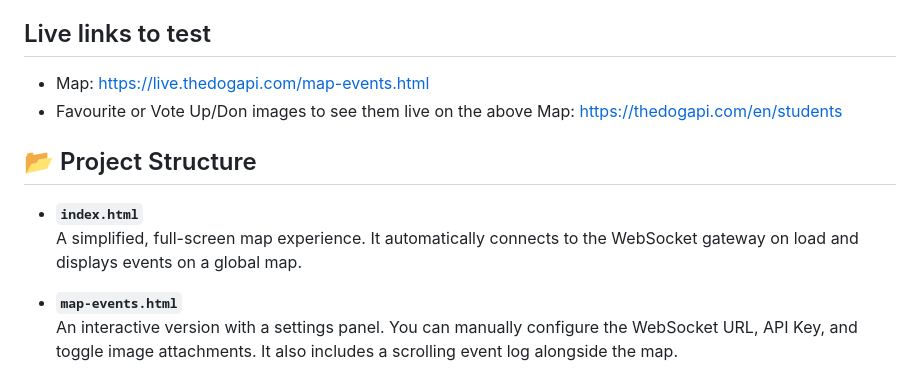
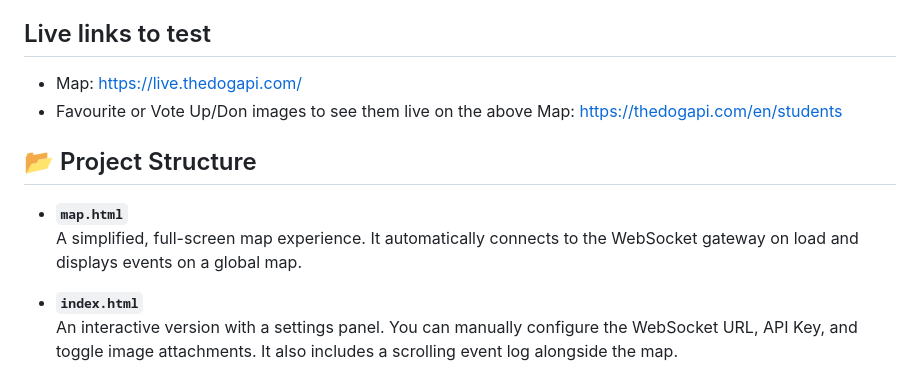
Before and after one commit to thatapicompany/dog-api-websocket-examples, a Markdown page: README.md, the part around the change. Drawn GitHub-style.

Commit message:
docs: Update live map URL and rename example HTML files in README.

```diff
--- a/README.md
+++ b/README.md
@@ -4,15 +4,15 @@ This project demonstrates how to connect to the **The Dog API / The Cat API** We
 
 ## Live links to test
 
-- Map: https://live.thedogapi.com/map-events.html
+- Map: https://live.thedogapi.com/
 - Favourite or Vote Up/Don images to see them live on the above Map: https://thedogapi.com/en/students
 
 ## 📂 Project Structure
 
-- **`index.html`**
+- **`map.html`**
   A simplified, full-screen map experience. It automatically connects to the WebSocket gateway on load and displays events on a global map.
 
-- **`map-events.html`**
+- **`index.html`**
   An interactive version with a settings panel. You can manually configure the WebSocket URL, API Key, and toggle image attachments. It also includes a scrolling event log alongside the map.
 
 - **`events.html`**
```
